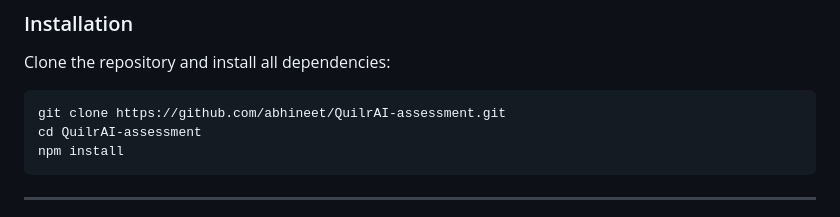
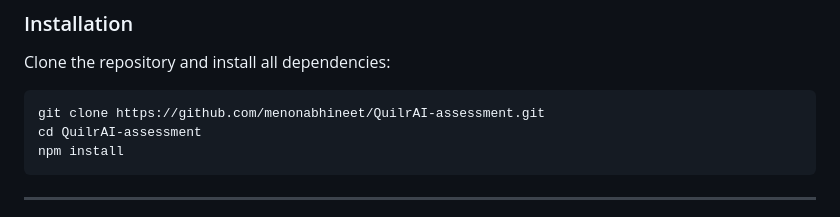
Before and after one commit to menonabhineet/QuilrAI-assessment, a Markdown page: README.md, the part around the change. Drawn GitHub-style.

Commit message:
update repository clone url in documentation

````diff
--- a/README.md
+++ b/README.md
@@ -115,7 +115,7 @@ quilrai-assessment/
 ### Installation
 Clone the repository and install all dependencies:
 ```bash
-git clone https://github.com/abhineet/QuilrAI-assessment.git
+git clone https://github.com/menonabhineet/QuilrAI-assessment.git
 cd QuilrAI-assessment
 npm install
 ```
````
